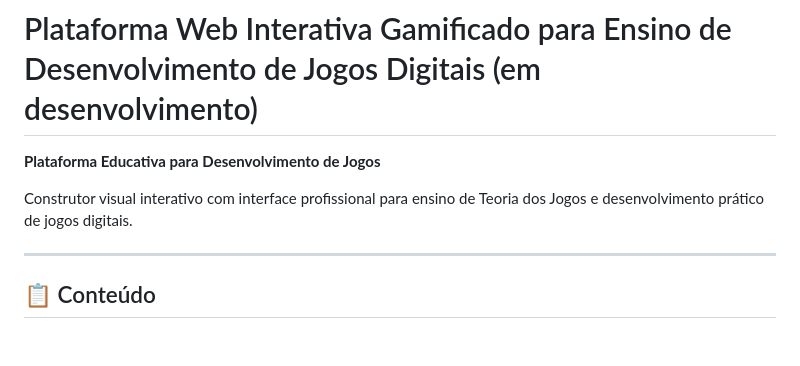
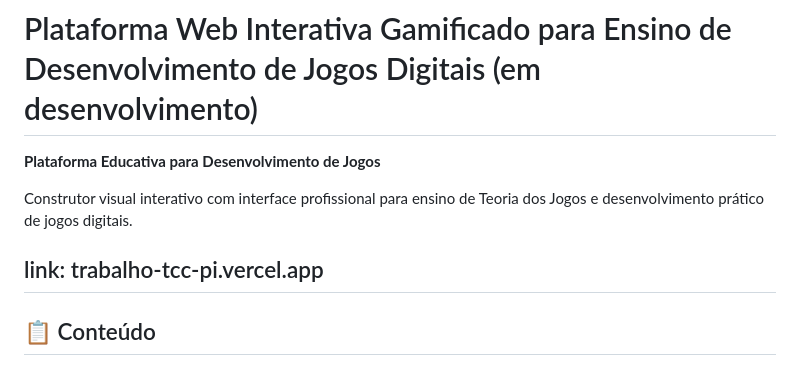
Before and after one commit to rodrigocastroabreu/TRABALHO-TCC, a Markdown page: README.md, the part around the change. Drawn GitHub-style; blank space fills up the shorter version.

```diff
--- a/README.md
+++ b/README.md
@@ -4,6 +4,7 @@
 
 Construtor visual interativo com interface profissional para ensino de Teoria dos Jogos e desenvolvimento prático de jogos digitais.
 
+link: trabalho-tcc-pi.vercel.app
 ---
 
 ## 📋 Conteúdo
```
